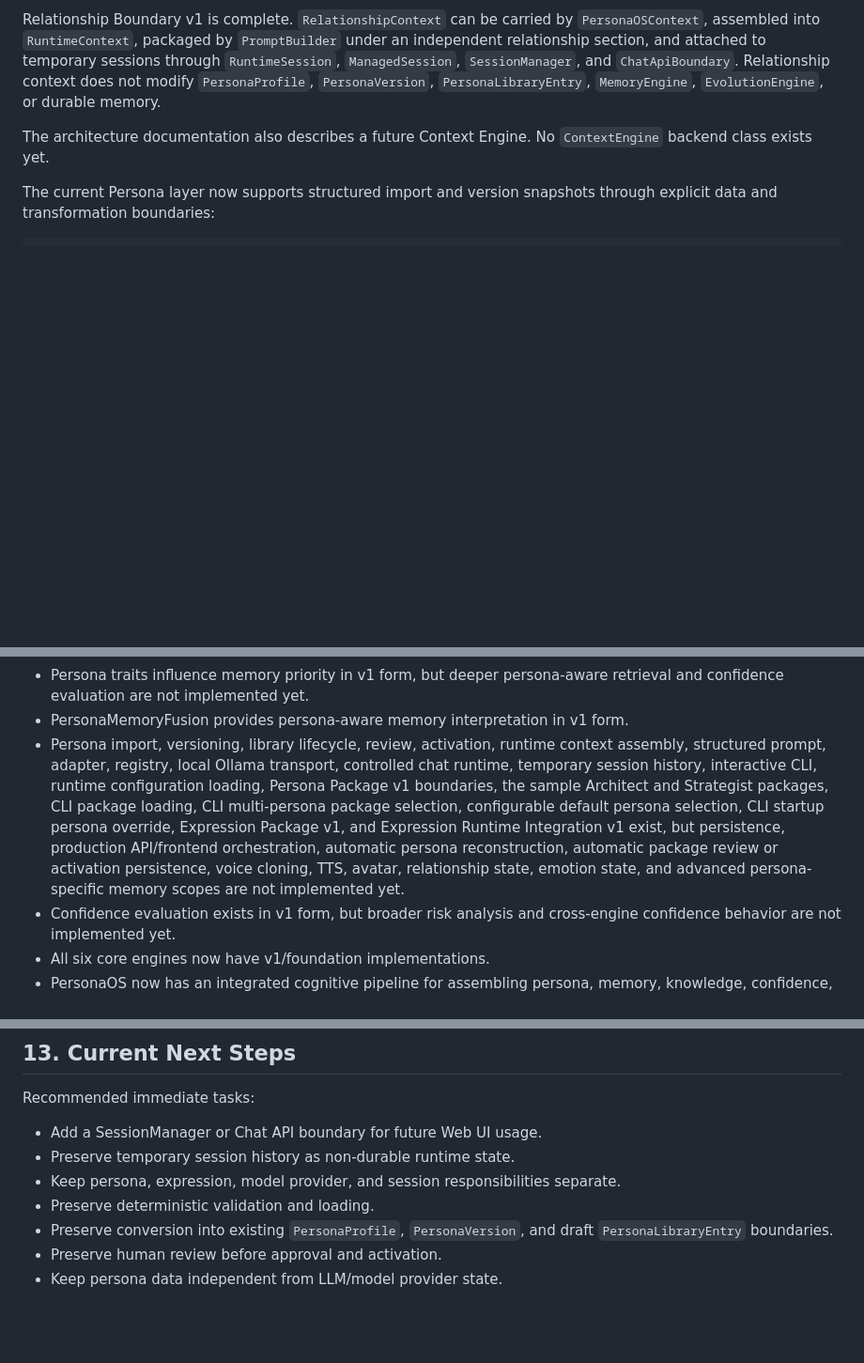
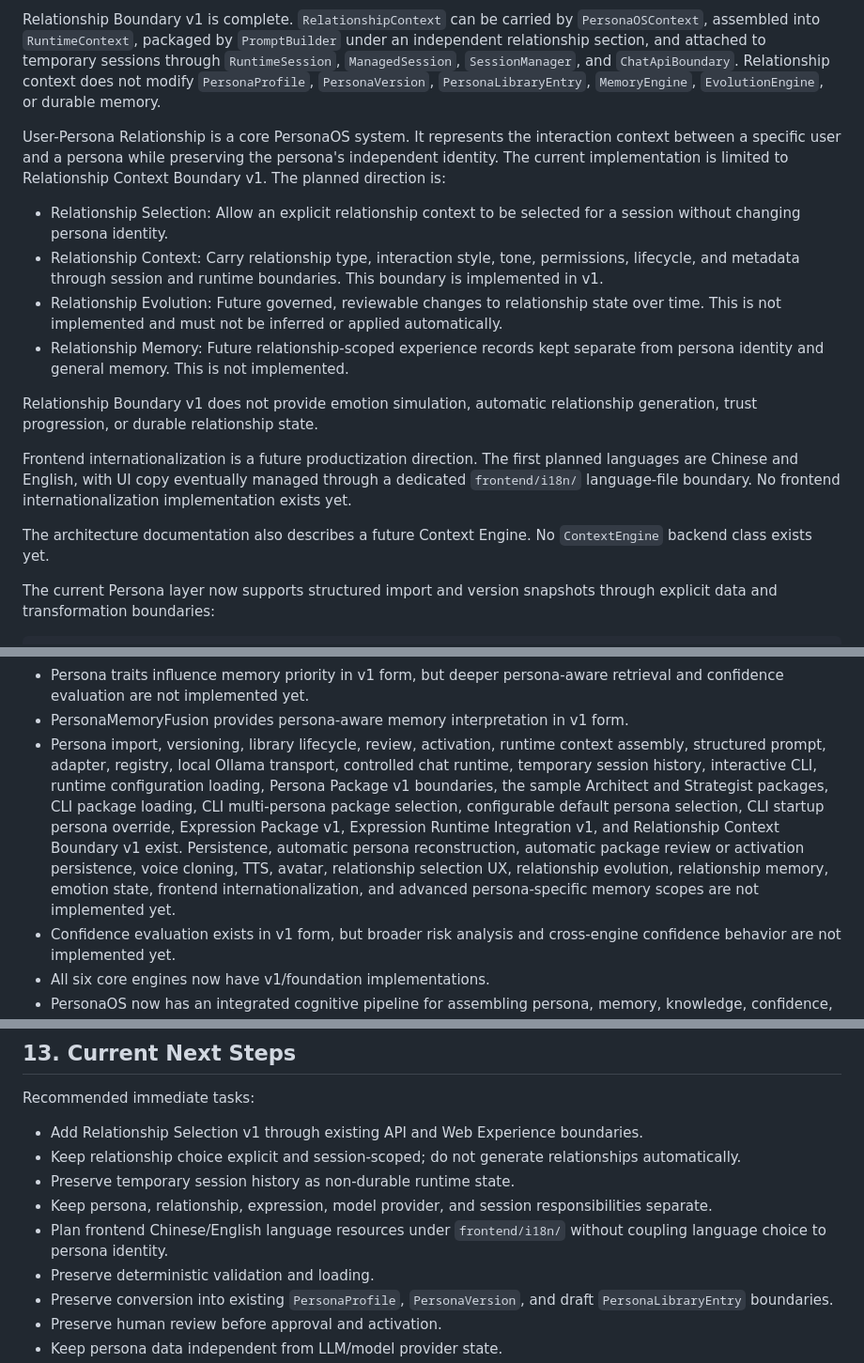
Before and after one commit to zhangxinhao798-cmd/PersonaOS, a Markdown page: PROJECT_CONTEXT.md, 3 parts joined by grey strips. Shown at 94% size. GitHub-like rendering; blank space fills up the shorter version.

```diff
--- a/PROJECT_CONTEXT.md
+++ b/PROJECT_CONTEXT.md
@@ -164,6 +164,17 @@ LLMResponse
 `RuntimeSession` conversation history is temporary in-memory session context. It is not durable `MemoryEngine` memory, does not write memories, and does not update persona profile, version, or library records. The interactive CLI is the first user-facing runtime interface. Its current persona is an in-memory configured persona for local runtime use, not a complete imported persona package.
 
 Relationship Boundary v1 is complete. `RelationshipContext` can be carried by `PersonaOSContext`, assembled into `RuntimeContext`, packaged by `PromptBuilder` under an independent relationship section, and attached to temporary sessions through `RuntimeSession`, `ManagedSession`, `SessionManager`, and `ChatApiBoundary`. Relationship context does not modify `PersonaProfile`, `PersonaVersion`, `PersonaLibraryEntry`, `MemoryEngine`, `EvolutionEngine`, or durable memory.
+
+User-Persona Relationship is a core PersonaOS system. It represents the interaction context between a specific user and a persona while preserving the persona's independent identity. The current implementation is limited to Relationship Context Boundary v1. The planned direction is:
+
+- Relationship Selection: Allow an explicit relationship context to be selected for a session without changing persona identity.
+- Relationship Context: Carry relationship type, interaction style, tone, permissions, lifecycle, and metadata through session and runtime boundaries. This boundary is implemented in v1.
+- Relationship Evolution: Future governed, reviewable changes to relationship state over time. This is not implemented and must not be inferred or applied automatically.
+- Relationship Memory: Future relationship-scoped experience records kept separate from persona identity and general memory. This is not implemented.
+
+Relationship Boundary v1 does not provide emotion simulation, automatic relationship generation, trust progression, or durable relationship state.
+
+Frontend internationalization is a future productization direction. The first planned languages are Chinese and English, with UI copy eventually managed through a dedicated `frontend/i18n/` language-file boundary. No frontend internationalization implementation exists yet.
 
 The architecture documentation also describes a future Context Engine. No `ContextEngine` backend class exists yet.
 
@@ -396,7 +407,7 @@ Current implementation limits:
 - Memory retrieval, update, and forgetting exist in v1 form, but persistence, advanced ranking, consolidation, and durable lifecycle auditing are not implemented yet.
 - Persona traits influence memory priority in v1 form, but deeper persona-aware retrieval and confidence evaluation are not implemented yet.
 - PersonaMemoryFusion provides persona-aware memory interpretation in v1 form.
-- Persona import, versioning, library lifecycle, review, activation, runtime context assembly, structured prompt, adapter, registry, local Ollama transport, controlled chat runtime, temporary session history, interactive CLI, runtime configuration loading, Persona Package v1 boundaries, the sample Architect and Strategist packages, CLI package loading, CLI multi-persona package selection, configurable default persona selection, CLI startup persona override, Expression Package v1, and Expression Runtime Integration v1 exist, but persistence, production API/frontend orchestration, automatic persona reconstruction, automatic package review or activation persistence, voice cloning, TTS, avatar, relationship state, emotion state, and advanced persona-specific memory scopes are not implemented yet.
+- Persona import, versioning, library lifecycle, review, activation, runtime context assembly, structured prompt, adapter, registry, local Ollama transport, controlled chat runtime, temporary session history, interactive CLI, runtime configuration loading, Persona Package v1 boundaries, the sample Architect and Strategist packages, CLI package loading, CLI multi-persona package selection, configurable default persona selection, CLI startup persona override, Expression Package v1, Expression Runtime Integration v1, and Relationship Context Boundary v1 exist. Persistence, automatic persona reconstruction, automatic package review or activation persistence, voice cloning, TTS, avatar, relationship selection UX, relationship evolution, relationship memory, emotion state, frontend internationalization, and advanced persona-specific memory scopes are not implemented yet.
 - Confidence evaluation exists in v1 form, but broader risk analysis and cross-engine confidence behavior are not implemented yet.
 - All six core engines now have v1/foundation implementations.
 - PersonaOS now has an integrated cognitive pipeline for assembling persona, memory, knowledge, confidence, and context output.
@@ -680,9 +691,11 @@ Prioritize the Python backend first. Frontend work is intentionally deferred unl
 
 Recommended immediate tasks:
 
-- Add a SessionManager or Chat API boundary for future Web UI usage.
+- Add Relationship Selection v1 through existing API and Web Experience boundaries.
+- Keep relationship choice explicit and session-scoped; do not generate relationships automatically.
 - Preserve temporary session history as non-durable runtime state.
-- Keep persona, expression, model provider, and session responsibilities separate.
+- Keep persona, relationship, expression, model provider, and session responsibilities separate.
+- Plan frontend Chinese/English language resources under `frontend/i18n/` without coupling language choice to persona identity.
 - Preserve deterministic validation and loading.
 - Preserve conversion into existing `PersonaProfile`, `PersonaVersion`, and draft `PersonaLibraryEntry` boundaries.
 - Preserve human review before approval and activation.
```
Also changed, not shown: HANDOFF.md (+13 -3 lines), ROADMAP.md (+51 -7 lines).
